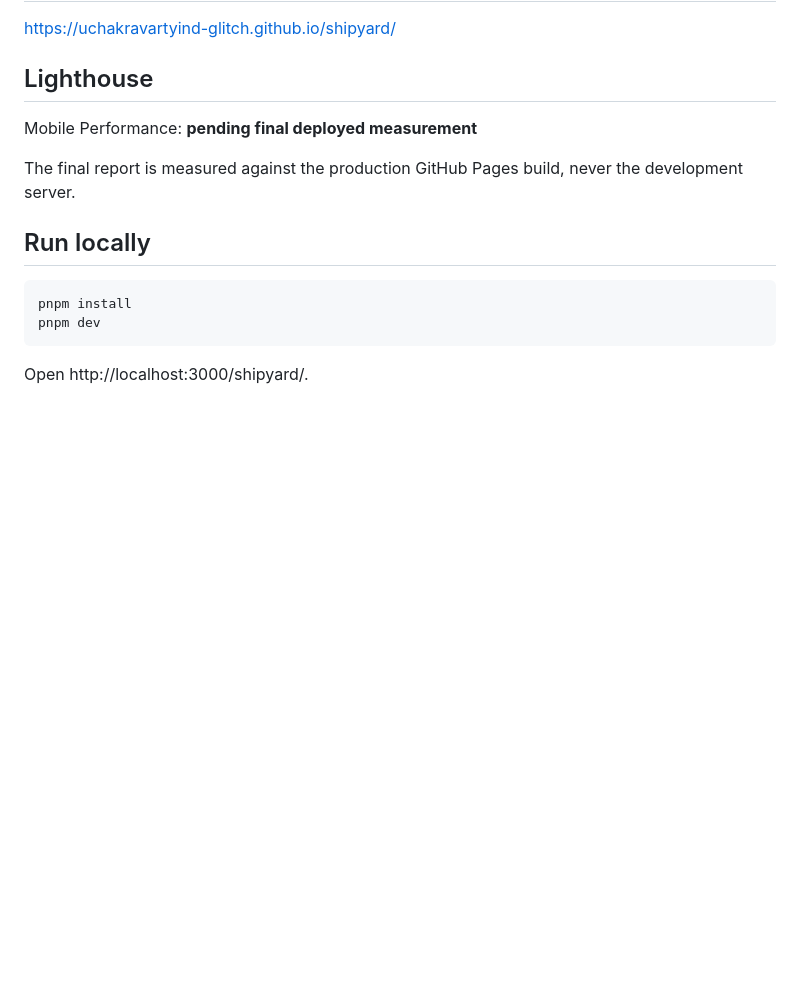
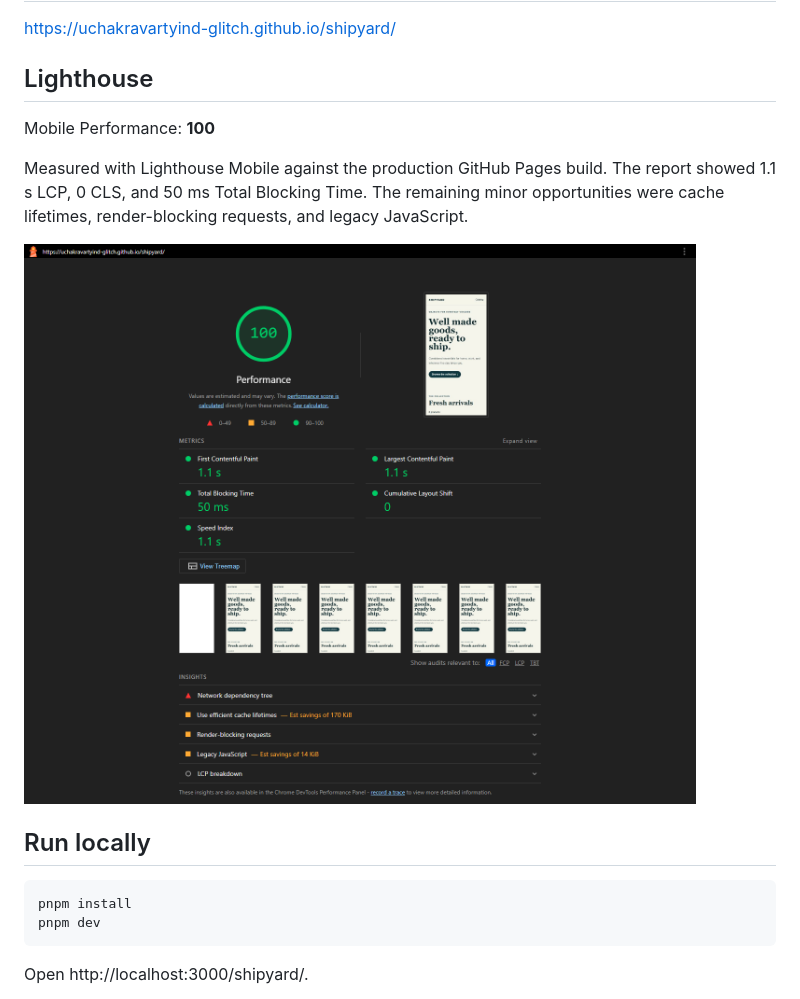
Before and after one commit to uchakravartyind-glitch/shipyard, a Markdown page: README.md, the part around the change. Rendered like a GitHub page; pictures changed too: docs/lighthouse-mobile.png (added); blank space fills up the shorter version.

Commit message:
Document Lighthouse 100 production score

```diff
--- a/README.md
+++ b/README.md
@@ -8,9 +8,11 @@ https://uchakravartyind-glitch.github.io/shipyard/
 
 ## Lighthouse
 
-Mobile Performance: **pending final deployed measurement**
+Mobile Performance: **100**
 
-The final report is measured against the production GitHub Pages build, never the development server.
+Measured with Lighthouse Mobile against the production GitHub Pages build. The report showed 1.1 s LCP, 0 CLS, and 50 ms Total Blocking Time. The remaining minor opportunities were cache lifetimes, render-blocking requests, and legacy JavaScript.
+
+![Lighthouse Mobile Performance score of 100](docs/lighthouse-mobile.png)
 
 ## Run locally
 
```
